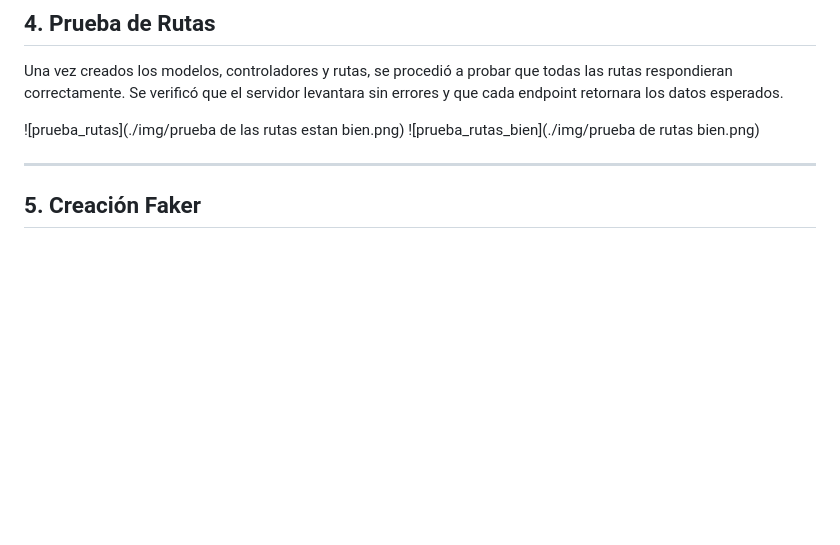
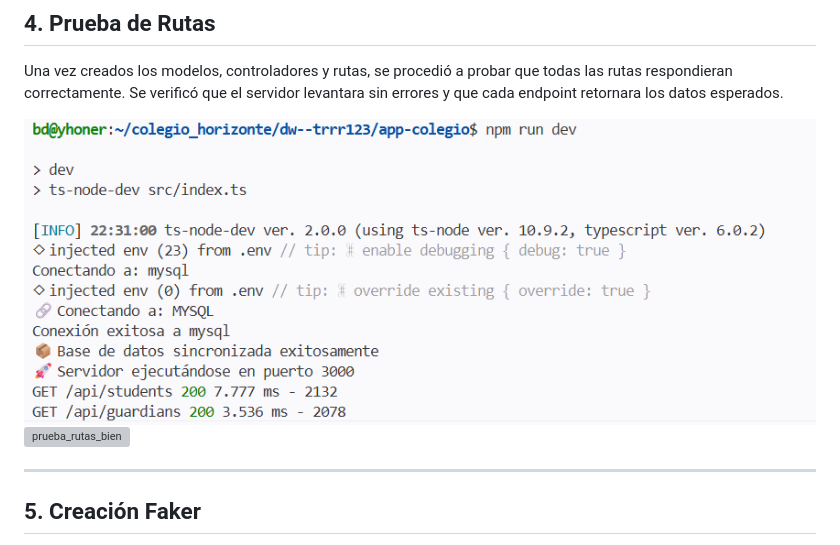
Before and after one commit to trrr123/back-de-desarrollo, a Markdown page: app-colegio/actividad9.md, the part around the change. Drawn GitHub-style; blank space fills up the shorter version; grey boxes are pictures that could not be loaded.

Commit message:
Actualizar actividad9.md e imagenes

```diff
--- a/app-colegio/actividad9.md
+++ b/app-colegio/actividad9.md
@@ -53,8 +53,8 @@ Se crearon las rutas para cada modelo. Las rutas definen los endpoints de la API
 
 Una vez creados los modelos, controladores y rutas, se procedió a probar que todas las rutas respondieran correctamente. Se verificó que el servidor levantara sin errores y que cada endpoint retornara los datos esperados.
 
-![prueba_rutas](./img/prueba de las rutas estan bien.png)
-![prueba_rutas_bien](./img/prueba de rutas bien.png)
+![prueba_rutas](./img/pruebadelasrutasestanbien.png)
+![prueba_rutas_bien](./img/pruebaderutasbien.png)
 
 ---
 
```
